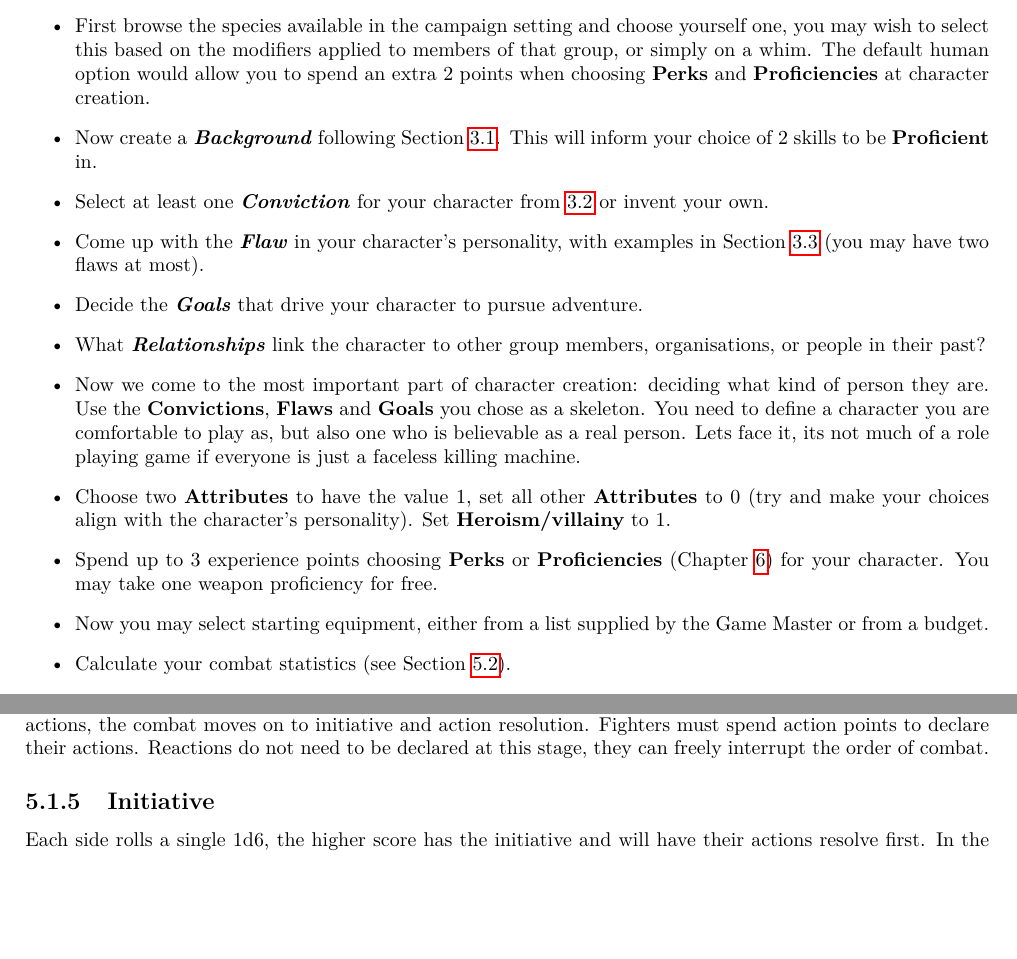
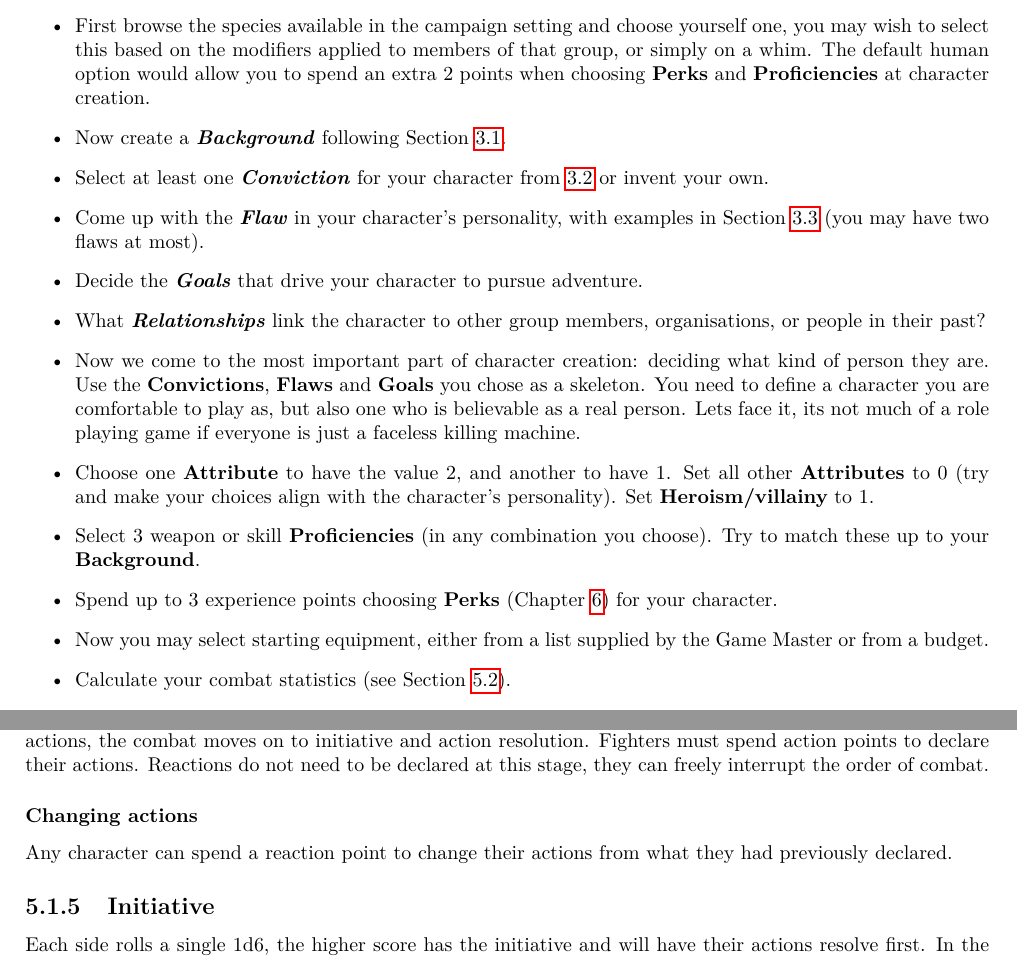
Before and after one commit to Hyperthetical/Heroes3d6, a LaTeX thesis (Heroes3D6.tex): two parts of pages 13 and 26 of 50 before the commit and two parts of pages 13 and 26 of 51 after it, joined at a grey line, cut so that both start at the same text, the shorter picture padded with empty space. Compiled offline with pdfLaTeX.

Commit message:
Tweaks 08/12/2022

```diff
--- a/Heroes3D6.tex
+++ b/Heroes3D6.tex
@@ -202,7 +202,7 @@ Simply follow these steps to create a character:
 \item
 First browse the species available in the campaign setting and choose yourself one, you may wish to select this based on the modifiers applied to members of that group, or simply on a whim. The default human option would allow you to spend an extra 2 points when choosing \textlf{perks} and \textlf{proficiencies} at character creation.
 \item
-Now create a \textlfirst{background} following Section~\ref{sec:backgrounds}. This will inform your choice of 2 skills to be \textlf{proficient} in.
+Now create a \textlfirst{background} following Section~\ref{sec:backgrounds}.
 \item
 Select at least one \textlfirst{Conviction} for your character from \ref{sec:convictions} or invent your own.
 \item
@@ -214,9 +214,11 @@ What \textlfirst{relationships} link the character to other group members, organ
 \item
 Now we come to the most important part of character creation: deciding what kind of person they are. Use the \textlf{Convictions}, \textlf{flaws} and \textlf{goals} you chose as a skeleton. You need to define a character you are comfortable to play as, but also one who is believable as a real person. Lets face it, its not much of a role playing game if everyone is just a faceless killing machine.
 \item
-Choose two \textlf{attributes} to have the value 1, set all other \textlf{attributes} to 0 (try and make your choices align with the character's personality).  Set \textlf{heroism/villainy} to 1.
+Choose one \textlf{attribute} to have the value 2, and another to have 1. Set all other \textlf{attributes} to 0 (try and make your choices align with the character's personality).  Set \textlf{heroism/villainy} to 1.
 \item
-Spend up to 3 experience points choosing \textlf{perks} or \textlf{proficiencies} (Chapter~\ref{chap:perks}) for your character. You may take one weapon proficiency for free.
+Select 3 weapon or skill \textlf{proficiencies} (in any combination you choose). Try to match these up to your \textlf{background}.
+\item
+Spend up to 3 experience points choosing \textlf{perks} (Chapter~\ref{chap:perks}) for your character.
 \item
 Now you may select starting equipment, either from a list supplied by the Game Master or from a budget.
 \item
@@ -873,6 +875,9 @@ These are similar to action points. However, they control the number of actions
 \subsection{Action declaration}
 At the beginning of a combat round each fighter declares what action they intend to make this round (go clockwise from the GM for instance). A fighter may not declare actions in response to other declarations (as this information exists only within the mind of each fighter). Once all fighters have declared their intended actions, the combat moves on to initiative and action resolution. Fighters must spend action points to declare their actions. Reactions do not need to be declared at this stage, they can freely interrupt the order of combat.
 
+\subsubsection{Changing actions}
+Any character can spend a reaction point to change their actions from what they had previously declared.
+
 \subsection{Initiative}
 Each side rolls a single 1d6, the higher score has the initiative and will have their actions resolve first. In the case of a tie, simply resolve everything at once.
 
```
Also changed, not shown: quick_reference/Heroes3d6_Quick_Reference.tex (+1 -1 lines), Heroes3D6.pdf, quick_reference/Heroes3d6_Quick_Reference.pdf.
